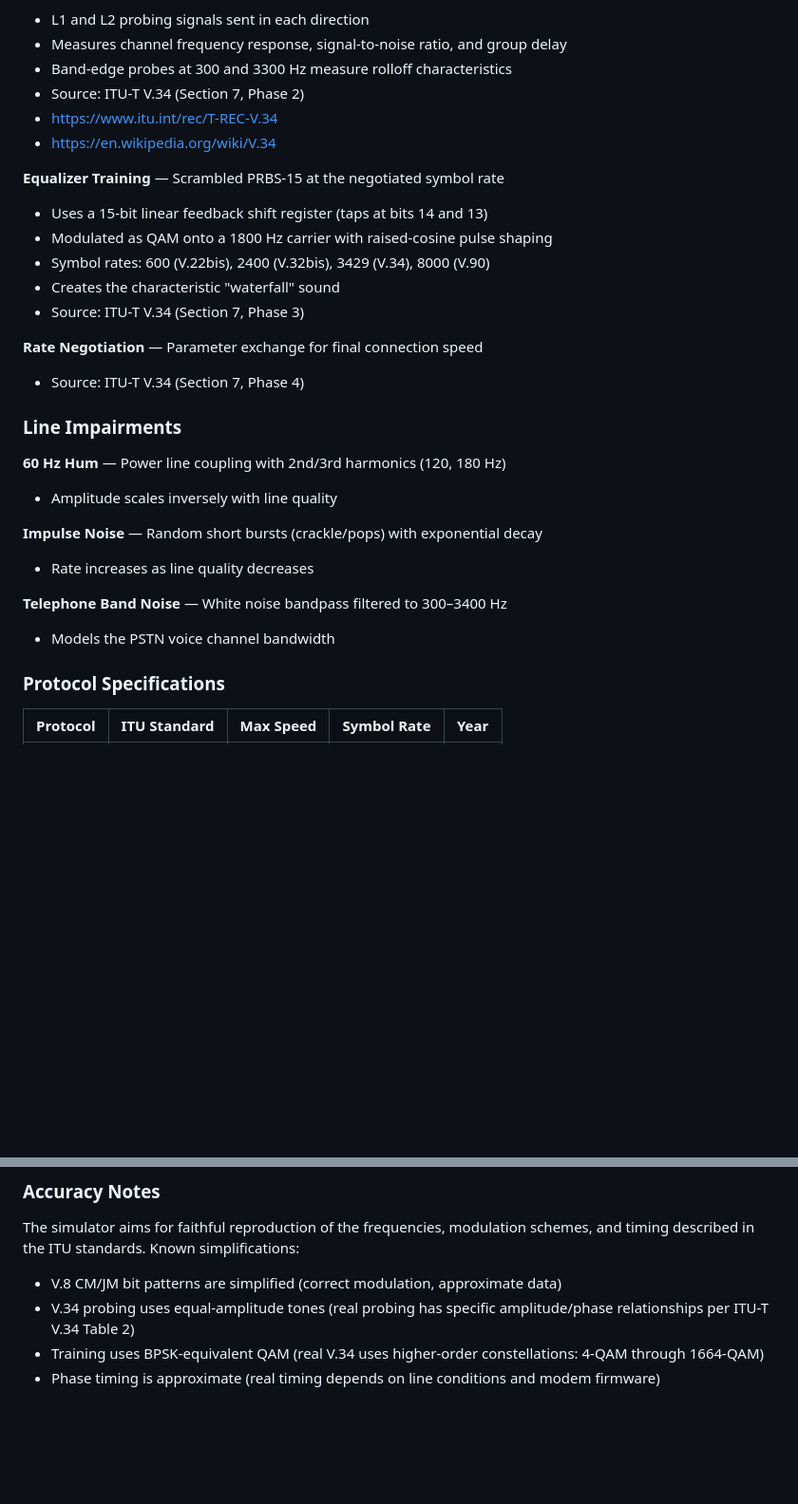
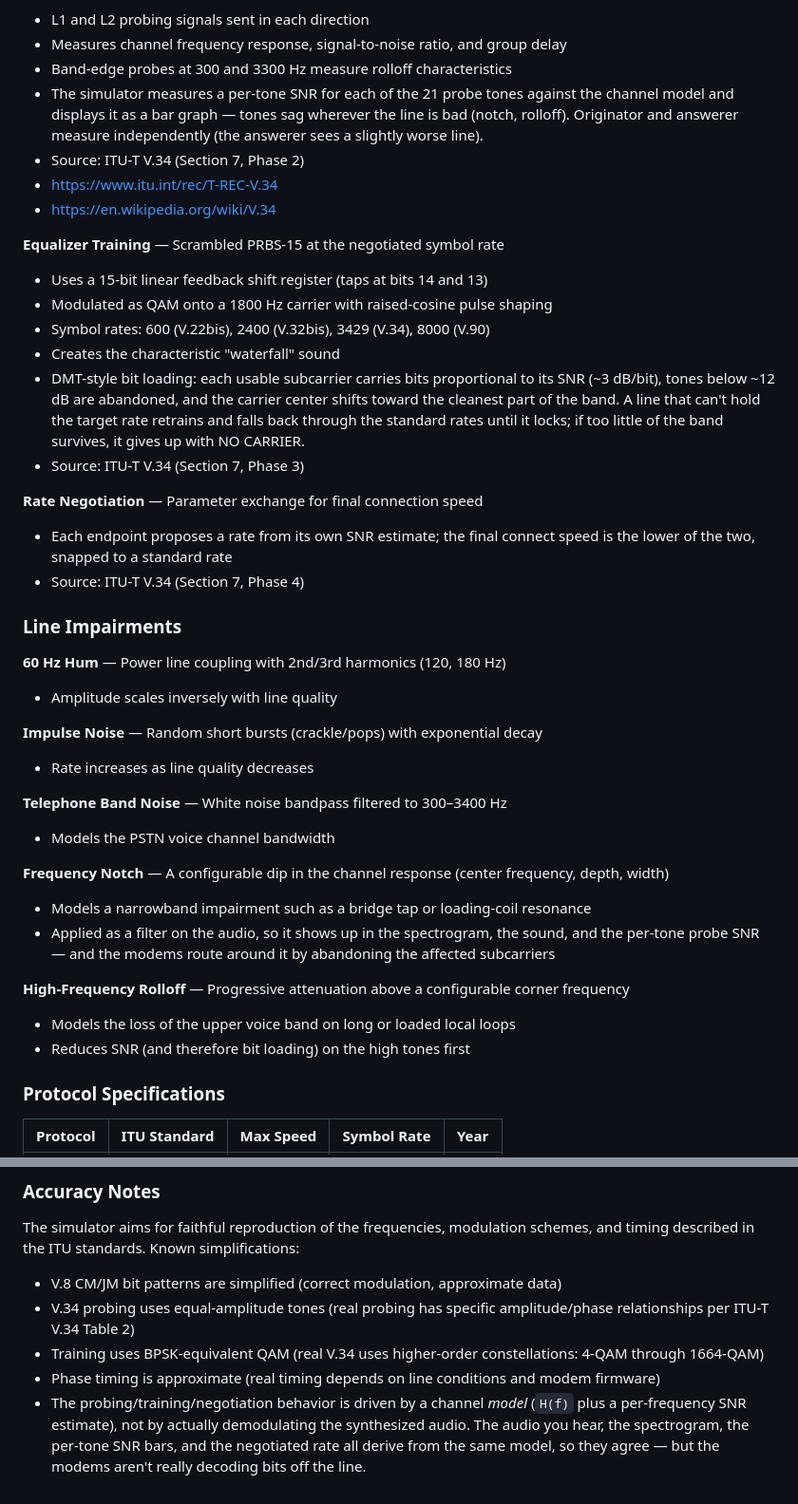
Before and after one commit to jqr/modem-sim, a Markdown page: README.md, 2 parts joined by grey strips. Shown at 95% size. GitHub-like rendering; blank space fills up the shorter version.

Commit message:
A few updates to the README.

```diff
--- a/README.md
+++ b/README.md
@@ -58,6 +58,7 @@ Browser-based audio simulator that recreates the sound and behavior of a dialup
 - L1 and L2 probing signals sent in each direction
 - Measures channel frequency response, signal-to-noise ratio, and group delay
 - Band-edge probes at 300 and 3300 Hz measure rolloff characteristics
+- The simulator measures a per-tone SNR for each of the 21 probe tones against the channel model and displays it as a bar graph — tones sag wherever the line is bad (notch, rolloff). Originator and answerer measure independently (the answerer sees a slightly worse line).
 - Source: ITU-T V.34 (Section 7, Phase 2)
 - https://www.itu.int/rec/T-REC-V.34
 - https://en.wikipedia.org/wiki/V.34
@@ -67,9 +68,11 @@ Browser-based audio simulator that recreates the sound and behavior of a dialup
 - Modulated as QAM onto a 1800 Hz carrier with raised-cosine pulse shaping
 - Symbol rates: 600 (V.22bis), 2400 (V.32bis), 3429 (V.34), 8000 (V.90)
 - Creates the characteristic "waterfall" sound
+- DMT-style bit loading: each usable subcarrier carries bits proportional to its SNR (~3 dB/bit), tones below ~12 dB are abandoned, and the carrier center shifts toward the cleanest part of the band. A line that can't hold the target rate retrains and falls back through the standard rates until it locks; if too little of the band survives, it gives up with NO CARRIER.
 - Source: ITU-T V.34 (Section 7, Phase 3)
 
 **Rate Negotiation** — Parameter exchange for final connection speed
+- Each endpoint proposes a rate from its own SNR estimate; the final connect speed is the lower of the two, snapped to a standard rate
 - Source: ITU-T V.34 (Section 7, Phase 4)
 
 ### Line Impairments
@@ -82,6 +85,14 @@ Browser-based audio simulator that recreates the sound and behavior of a dialup
 
 **Telephone Band Noise** — White noise bandpass filtered to 300–3400 Hz
 - Models the PSTN voice channel bandwidth
+
+**Frequency Notch** — A configurable dip in the channel response (center frequency, depth, width)
+- Models a narrowband impairment such as a bridge tap or loading-coil resonance
+- Applied as a filter on the audio, so it shows up in the spectrogram, the sound, and the per-tone probe SNR — and the modems route around it by abandoning the affected subcarriers
+
+**High-Frequency Rolloff** — Progressive attenuation above a configurable corner frequency
+- Models the loss of the upper voice band on long or loaded local loops
+- Reduces SNR (and therefore bit loading) on the high tones first
 
 ### Protocol Specifications
 
@@ -115,3 +126,4 @@ The simulator aims for faithful reproduction of the frequencies, modulation sche
 - V.34 probing uses equal-amplitude tones (real probing has specific amplitude/phase relationships per ITU-T V.34 Table 2)
 - Training uses BPSK-equivalent QAM (real V.34 uses higher-order constellations: 4-QAM through 1664-QAM)
 - Phase timing is approximate (real timing depends on line conditions and modem firmware)
+- The probing/training/negotiation behavior is driven by a channel *model* (`H(f)` plus a per-frequency SNR estimate), not by actually demodulating the synthesized audio. The audio you hear, the spectrogram, the per-tone SNR bars, and the negotiated rate all derive from the same model, so they agree — but the modems aren't really decoding bits off the line.
```
